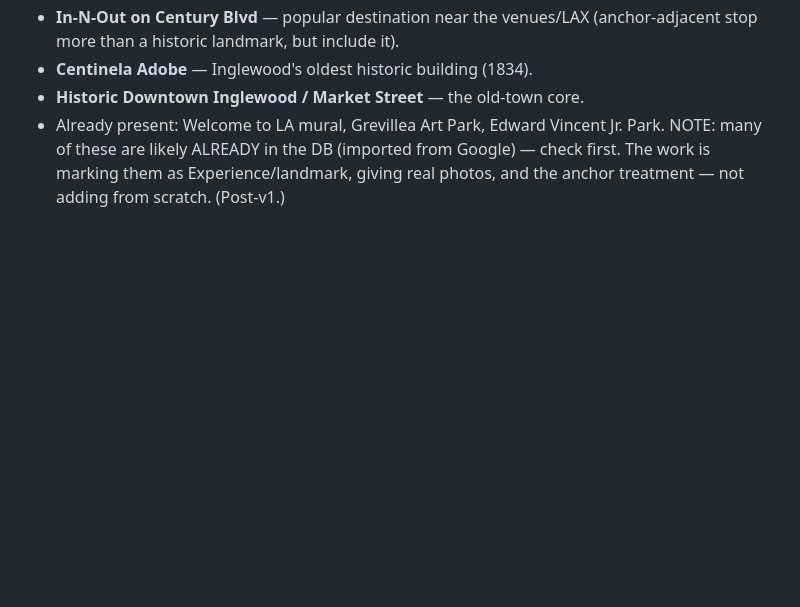
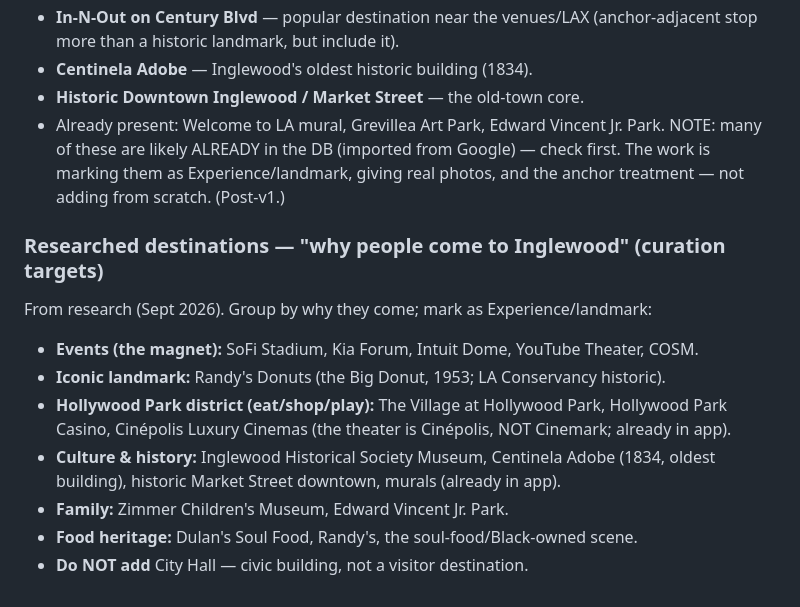
Before and after one commit to dion-sketch/do_inglewood_main, a Markdown page: docs/HANDOFF_BRIEF.md, the part around the change. Drawn GitHub-style; blank space fills up the shorter version.

Commit message:
Add researched Inglewood destinations to the brief's curation list
Records the "why people come to Inglewood" destination map from web research:
events (SoFi/Forum/Intuit/YouTube Theater/COSM), Randy's Donuts, the Hollywood Park
district (Village/Casino/Cinépolis — not Cinemark), culture/history (Historical
Society Museum, Centinela Adobe, Market Street), family (Zimmer Children's Museum),
and food heritage. Notes City Hall is not a visitor destination.

Co-Authored-By: Claude Opus 4.8 <noreply@anthropic.com>
Claude-Session: https://claude.ai/code/session_011vwi4RdTZVWnvXRfGX6kbm

```diff
--- a/docs/HANDOFF_BRIEF.md
+++ b/docs/HANDOFF_BRIEF.md
@@ -293,3 +293,16 @@ Beyond COSM, curate Inglewood's iconic spots as landmarks/anchors:
 NOTE: many of these are likely ALREADY in the DB (imported from Google) — check first.
 The work is marking them as Experience/landmark, giving real photos, and the anchor
 treatment — not adding from scratch. (Post-v1.)
+
+### Researched destinations — "why people come to Inglewood" (curation targets)
+From research (Sept 2026). Group by why they come; mark as Experience/landmark:
+- **Events (the magnet):** SoFi Stadium, Kia Forum, Intuit Dome, YouTube Theater, COSM.
+- **Iconic landmark:** Randy's Donuts (the Big Donut, 1953; LA Conservancy historic).
+- **Hollywood Park district (eat/shop/play):** The Village at Hollywood Park, Hollywood
+  Park Casino, Cinépolis Luxury Cinemas (the theater is Cinépolis, NOT Cinemark; already
+  in app).
+- **Culture & history:** Inglewood Historical Society Museum, Centinela Adobe (1834,
+  oldest building), historic Market Street downtown, murals (already in app).
+- **Family:** Zimmer Children's Museum, Edward Vincent Jr. Park.
+- **Food heritage:** Dulan's Soul Food, Randy's, the soul-food/Black-owned scene.
+- **Do NOT add** City Hall — civic building, not a visitor destination.
```
